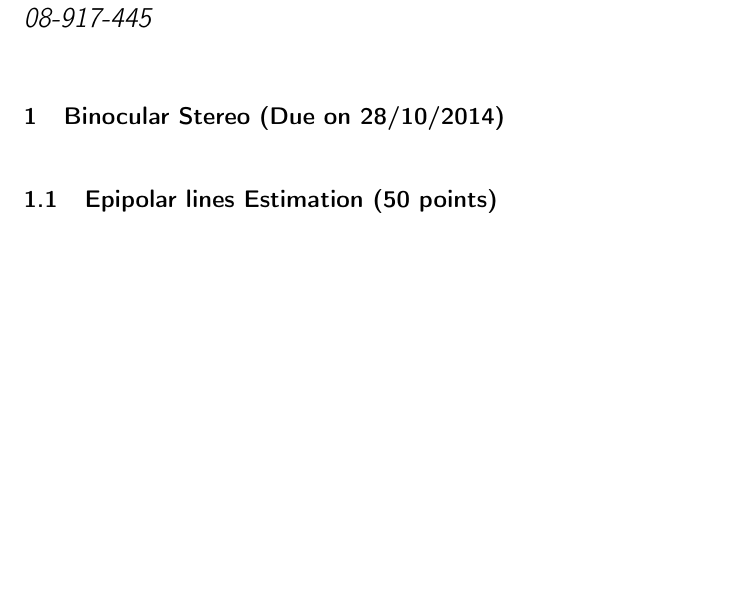
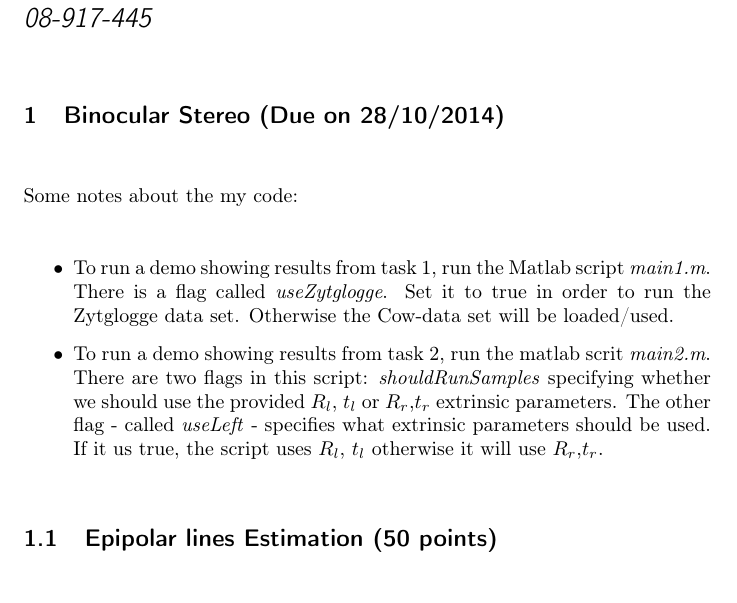
Before and after one commit to simplay/computer_vision, a LaTeX document (2/report.tex): part of page 1 of 24, cut so that both start at the same text, the shorter picture padded with empty space. Compiled offline with pdfLaTeX.

Commit message:
Cleanup + added how to run

```diff
--- a/2/report.tex
+++ b/2/report.tex
@@ -44,12 +37,16 @@
 \begin{document}
 
 
-
 \maketitle
 
 
 \section{Binocular Stereo (Due on 28/10/2014)}
 
+Some notes about the my code:
+\begin{itemize}
+ \item To run a demo showing results from task 1, run the Matlab script \emph{main1.m}. There is a flag called \emph{useZytglogge}. Set it to true in order to run the Zytglogge data set. Otherwise the Cow-data set will be loaded/used.
+ \item To run a demo showing results from task 2, run the matlab scrit \emph{main2.m}. There are two flags in this script: \emph{shouldRunSamples} specifying whether we should use the provided $R_l$, $t_l$ or $R_r$,$t_r$ extrinsic parameters. The other flag - called  \emph{useLeft} - specifies what extrinsic parameters should be used. If it us true, the script uses $R_l$, $t_l$ otherwise it will use $R_r$,$t_r$.
+\end{itemize}
 
 
 \subsection{Epipolar lines Estimation (50 points)}
```
Also changed, not shown: 2/cow2.png (deleted), 2/report.pdf, 2/t2/cow1.png (deleted), 2/report.tex (12 more changed lines), 2 other files.
